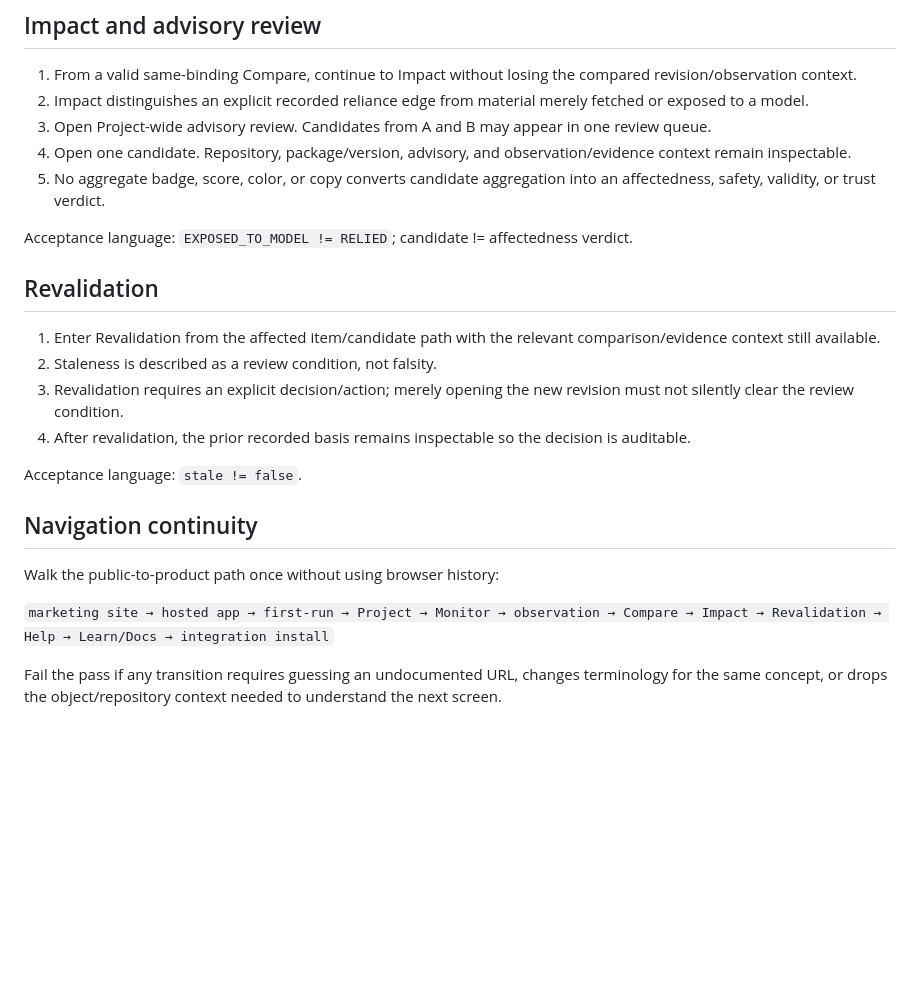
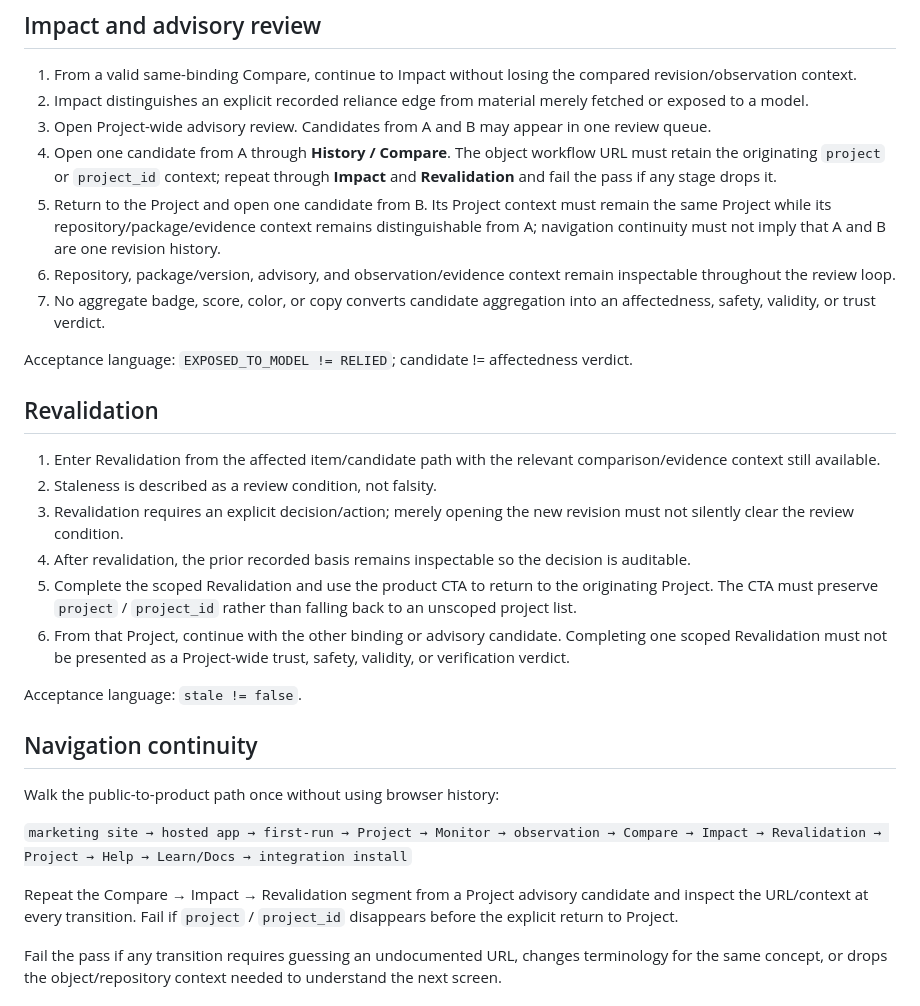
Before and after one commit to Constanteer/testamur, a Markdown page: docs/TESTAMUR_LAUNCH_ACCEPTANCE.md, the part around the change. GitHub-like rendering; blank space fills up the shorter version.

Commit message:
docs: exercise project context through review loop

```diff
--- a/docs/TESTAMUR_LAUNCH_ACCEPTANCE.md
+++ b/docs/TESTAMUR_LAUNCH_ACCEPTANCE.md
@@ -32,8 +32,10 @@ Acceptance language: `changed != invalid`; new observation != changed dependency
 1. From a valid same-binding Compare, continue to Impact without losing the compared revision/observation context.
 2. Impact distinguishes an explicit recorded reliance edge from material merely fetched or exposed to a model.
 3. Open Project-wide advisory review. Candidates from A and B may appear in one review queue.
-4. Open one candidate. Repository, package/version, advisory, and observation/evidence context remain inspectable.
-5. No aggregate badge, score, color, or copy converts candidate aggregation into an affectedness, safety, validity, or trust verdict.
+4. Open one candidate from A through **History / Compare**. The object workflow URL must retain the originating `project` or `project_id` context; repeat through **Impact** and **Revalidation** and fail the pass if any stage drops it.
+5. Return to the Project and open one candidate from B. Its Project context must remain the same Project while its repository/package/evidence context remains distinguishable from A; navigation continuity must not imply that A and B are one revision history.
+6. Repository, package/version, advisory, and observation/evidence context remain inspectable throughout the review loop.
+7. No aggregate badge, score, color, or copy converts candidate aggregation into an affectedness, safety, validity, or trust verdict.
 
 Acceptance language: `EXPOSED_TO_MODEL != RELIED`; candidate != affectedness verdict.
 
@@ -43,6 +45,8 @@ Acceptance language: `EXPOSED_TO_MODEL != RELIED`; candidate != affectedness ver
 2. Staleness is described as a review condition, not falsity.
 3. Revalidation requires an explicit decision/action; merely opening the new revision must not silently clear the review condition.
 4. After revalidation, the prior recorded basis remains inspectable so the decision is auditable.
+5. Complete the scoped Revalidation and use the product CTA to return to the originating Project. The CTA must preserve `project` / `project_id` rather than falling back to an unscoped project list.
+6. From that Project, continue with the other binding or advisory candidate. Completing one scoped Revalidation must not be presented as a Project-wide trust, safety, validity, or verification verdict.
 
 Acceptance language: `stale != false`.
 
@@ -50,7 +54,9 @@ Acceptance language: `stale != false`.
 
 Walk the public-to-product path once without using browser history:
 
-`marketing site → hosted app → first-run → Project → Monitor → observation → Compare → Impact → Revalidation → Help → Learn/Docs → integration install`
+`marketing site → hosted app → first-run → Project → Monitor → observation → Compare → Impact → Revalidation → Project → Help → Learn/Docs → integration install`
+
+Repeat the Compare → Impact → Revalidation segment from a Project advisory candidate and inspect the URL/context at every transition. Fail if `project` / `project_id` disappears before the explicit return to Project.
 
 Fail the pass if any transition requires guessing an undocumented URL, changes terminology for the same concept, or drops the object/repository context needed to understand the next screen.
 
```
